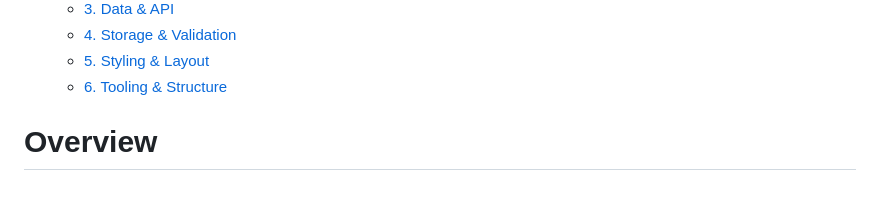
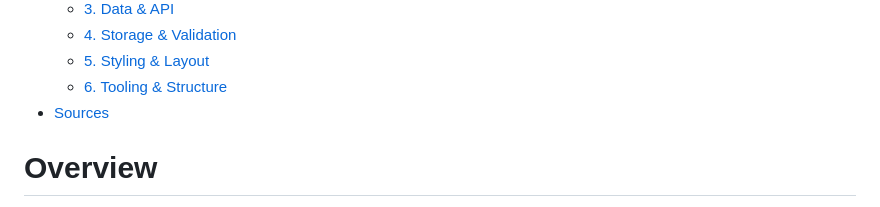
Before and after one commit to HublackBE/Streamcluster, a Markdown page: README.md, the part around the change. Drawn GitHub-style.

Commit message:
docs: add Sources section to Table of Contents to README for better organization

```diff
--- a/README.md
+++ b/README.md
@@ -17,7 +17,7 @@
   - [4. Storage & Validation](#4-storage--validation)
   - [5. Styling & Layout](#5-styling--layout)
   - [6. Tooling & Structure](#6-tooling--structure)
-
+- [Sources](#sources)
 
 # Overview
 Streamcluster is a modern web application developed for my 'Web Advanced' course. It enables users to discover movies available on their selected streaming platforms, manage personal preferences, and curate a list of favorites. The project leverages the TMDb and Streaming Availability APIs, features dynamic filtering and pagination, and is built with modular JavaScript using Vite for fast development and optimized builds.
```
